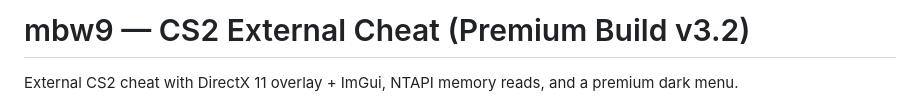
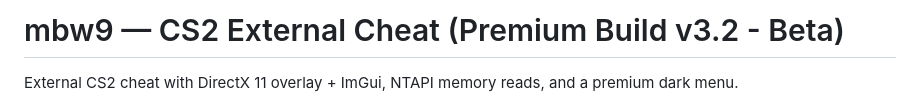
Before and after one commit to AbdooMrini/cs2-mbw9-release, a Markdown page: README.md, the part around the change. GitHub-like rendering.

```diff
--- a/README.md
+++ b/README.md
@@ -1,4 +1,4 @@
-# mbw9 — CS2 External Cheat (Premium Build v3.2)
+# mbw9 — CS2 External Cheat (Premium Build v3.2 - Beta)
 
 External CS2 cheat with DirectX 11 overlay + ImGui, NTAPI memory reads, and a premium dark menu.
 
```
